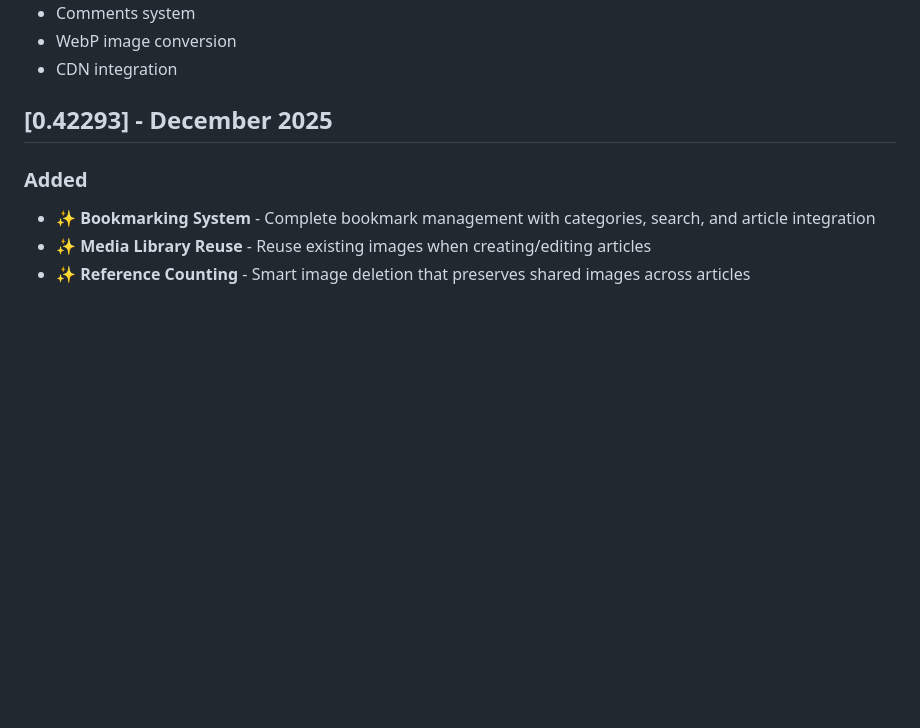
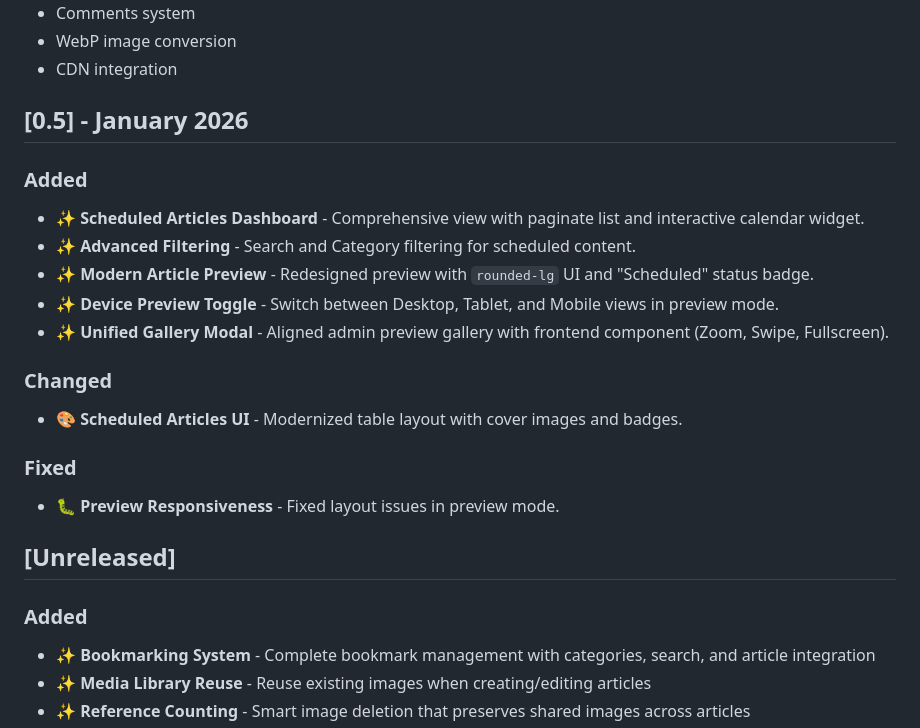
Before and after one commit to zmeulDev/valero, a Markdown page: docs/wiki/Changelog.md, the part around the change. Drawn GitHub-style; blank space fills up the shorter version.

Commit message:
Wiki update

```diff
--- a/docs/wiki/Changelog.md
+++ b/docs/wiki/Changelog.md
@@ -12,7 +12,22 @@ All notable changes to Valero will be documented in this file.
 - WebP image conversion
 - CDN integration
 
-## [0.42293] - December 2025
+## [0.5] - January 2026
+
+### Added
+- ✨ **Scheduled Articles Dashboard** - Comprehensive view with paginate list and interactive calendar widget.
+- ✨ **Advanced Filtering** - Search and Category filtering for scheduled content.
+- ✨ **Modern Article Preview** - Redesigned preview with `rounded-lg` UI and "Scheduled" status badge.
+- ✨ **Device Preview Toggle** - Switch between Desktop, Tablet, and Mobile views in preview mode.
+- ✨ **Unified Gallery Modal** - Aligned admin preview gallery with frontend component (Zoom, Swipe, Fullscreen).
+
+### Changed
+- 🎨 **Scheduled Articles UI** - Modernized table layout with cover images and badges.
+
+### Fixed
+- 🐛 **Preview Responsiveness** - Fixed layout issues in preview mode.
+
+## [Unreleased]
 
 ### Added
 - ✨ **Bookmarking System** - Complete bookmark management with categories, search, and article integration
```
Also changed, not shown: docs/wiki/Admin-Guide.md (+14 -9 lines), docs/wiki/Features.md (+10 -7 lines).
